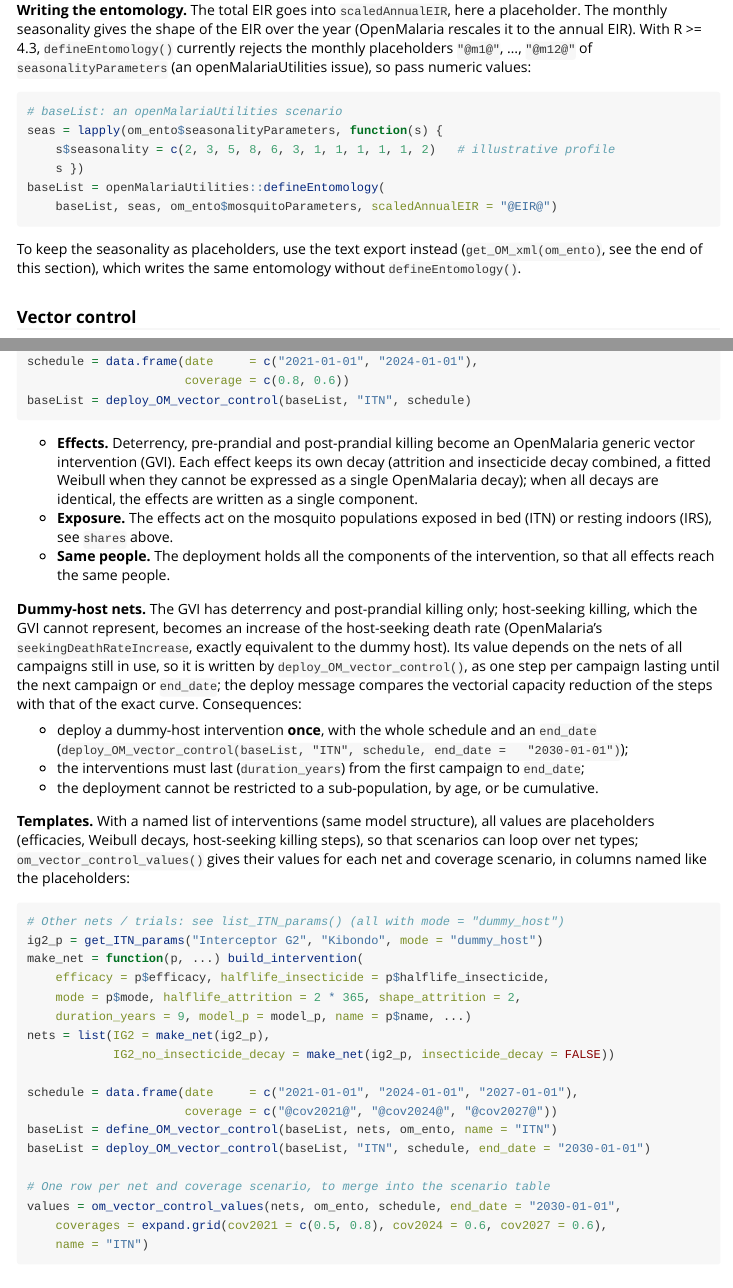
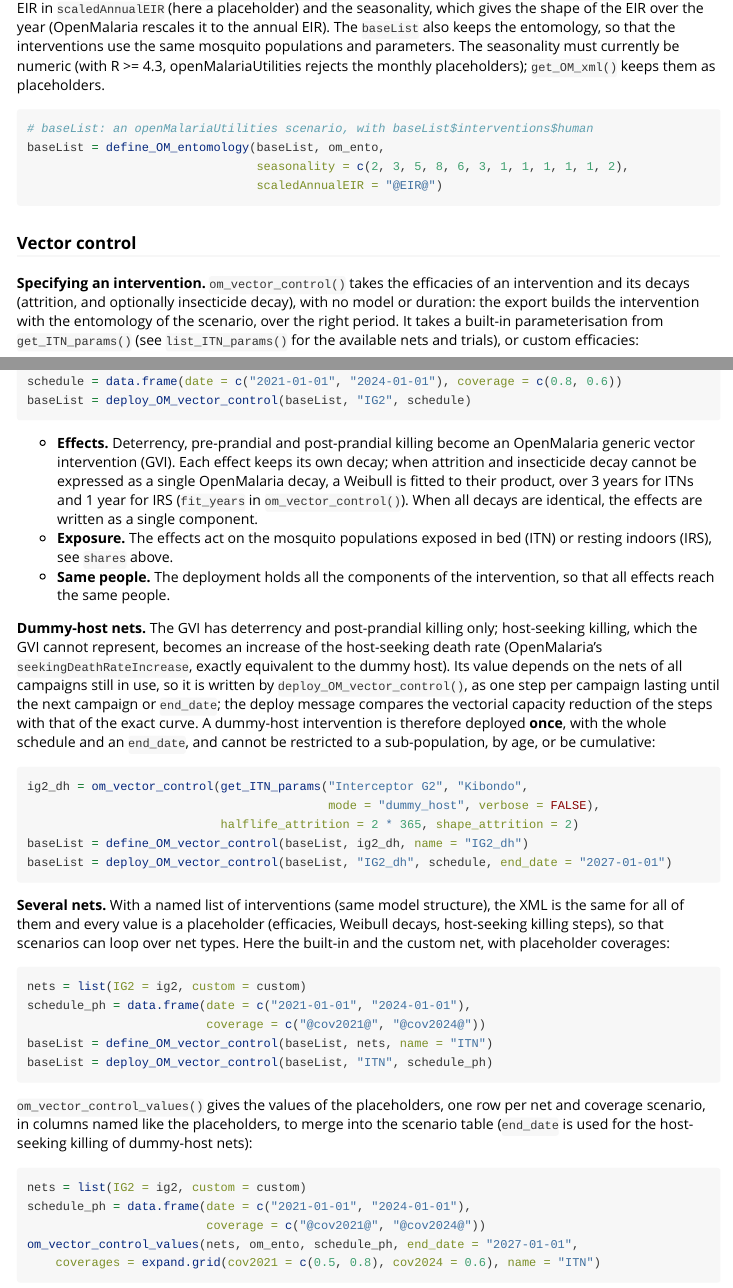
Before and after one commit to SwissTPH/AnophelesModel, an R Markdown document (vignettes/AnophelesModel.Rmd): the page in a window 1100 px wide, from 14300 px down before the commit and from 14550 px down after it, and a second part further down, joined at a grey line. Rendered offline with R 4.5, knitr and Pandoc, with nearby package versions; some code elsewhere in the file could not run offline; long lines of code are wrapped; common packages that the code uses without loading them are loaded.

Commit message:
Specify OpenMalaria interventions without a model; entomology in baseList
- om_vector_control(): specification of an ITN / IRS intervention from its
  efficacies (or a get_ITN_params() parameterisation) and decays, with no
  model or duration, validated at creation. The export builds it with the
  entomology's model: GVI decays fitted over fit_years (default 3 years for
  ITNs, 1 year for IRS), host-seeking killing over exactly the schedule
  period (no duration constraint). build_intervention() objects remain
  accepted
- define_OM_entomology(): writes the entomology with defineEntomology()
  (numeric seasonality, one vector or one per population; scaledAnnualEIR)
  and keeps it in baseList$anophelesmodel2
- define_OM_vector_control() takes the entomology from the baseList (no
  om_ento argument), so interventions are consistent with it; error if
  define_OM_entomology() was not called
- get_OM_GVI_snippet(), get_OM_xml() and om_vector_control_values() accept
  specifications
- vignette: OpenMalaria section rewritten to run on its own (built-in and
  custom nets with om_vector_control(), define_OM_entomology(), evaluated
  placeholder values)
- tests, roxygen examples, NEWS and CLAUDE.md updated

Co-Authored-By: Claude Opus 5.5 <noreply@anthropic.com>

````diff
--- a/NEWS.md
+++ b/NEWS.md
@@ -89,3 +98,6 @@
+  in the `baseList`; `define_OM_vector_control()` takes the mosquito
+  populations and parameters from there (no `om_ento` argument), so the
+  interventions are consistent with the entomology.
 * `get_OM_ento_snippet()` also returns `muvA` (in `shares`) and the model of
   each mosquito population (`model_params`).
 * Relative contribution of the species to the EIR: each population's
--- a/R/xml_export.R
+++ b/R/xml_export.R
@@ -453,3 +454,4 @@
     if (interv$settings$mode == "dummy_host")
         message("get_OM_GVI_snippet: dummy-host intervention, the GVI has ",
                 "deterrency and post-prandial killing only; host-seeking ",
+                "killing is exported by deploy_OM_vector_control().")
@@ -489,8 +492,56 @@
 }
 
 om_default_name = function(interv, default) {
+    if (om_is_spec(interv)) return(if (!is.null(interv$name)) interv$name else default)
     if (!is.null(interv$description) && interv$description != "custom")
         interv$description else default
+}
+
+om_is_spec = function(x) inherits(x, "om_vector_control")
+
+# Internal: model structure of an intervention or specification
+om_item_mode = function(x) if (om_is_spec(x)) x$mode else x$settings$mode
+
+# Internal: intervention object of a specification, over `years` (one point
+# per day). The model only sets baseline host parameters, which the
+# OpenMalaria export does not use (relative efficacies, absolute host-seeking
+# killing), so any model of the entomology gives the same export.
+om_build_spec = function(spec, model_p, years) {
+    suppressMessages(build_intervention(
+        efficacy = spec$efficacy, halflife_attrition = spec$halflife_attrition,
+        shape_attrition = spec$shape_attrition, decay_attrition = spec$decay_attrition,
+        duration_years = years, model_p = model_p, name = spec$name, mode = spec$mode,
+        halflife_insecticide = spec$halflife_insecticide,
+        component_decay = spec$component_decay,
+        insecticide_decay = spec$insecticide_decay))[[1]]
+}
+
+# Internal: window (years) over which the GVI decays are fitted when
+# attrition and insecticide decay are not a single OpenMalaria decay
+om_fit_years = function(spec, intervention_type) {
+    if (!is.null(spec$fit_years)) spec$fit_years
+    else if (intervention_type == "IRS") 1 else 3
+}
+
+# Internal: a model of the entomology (the first valid population), to build
+# the interventions
+om_model_for = function(om_ento) {
+    mp = Filter(Negate(is.null), om_ento$model_params)
+    if (!length(mp)) stop("om_ento has no valid mosquito population model")
+    mp[[1]]
+}
+
+# Internal: intervention objects for the GVI (specifications built over their
+# fitting window) or over the n_days of a schedule (host-seeking killing);
+# intervention objects are used as they are
+om_gvi_objects = function(items, om_ento, intervention_type) {
+    lapply(items, function(it) if (om_is_spec(it))
+        om_build_spec(it, om_model_for(om_ento), om_fit_years(it, intervention_type))
+        else it)
+}
+om_period_objects = function(items, model_p, n_days) {
+    lapply(items, function(it) if (om_is_spec(it))
+        om_build_spec(it, model_p, n_days / 365) else it)
 }
 
 # Internal: GVI list of get_OM_GVI_snippet() for one intervention
@@ -766,7 +818,8 @@
     if (interv$duration < n_days)
         stop("The intervention lasts ", interv$duration, " days but must cover ",
              "the period from the first campaign to end_date (", n_days,
-             " days), for the nets of the first campaign: increase duration_years")
+             " days), for the nets of the first campaign: increase duration_years ",
+             "(or use om_vector_control(), built over the period)")
     rows = seq_len(interv$duration)
     g    = interv$effects$alphai[rows, 4] * interv$effects$survival[rows]
     t    = seq_len(n_days) - 1
@@ -806,3 +859,52 @@
         stop("No valid host-seeking death rate (muvA) for ",
              paste(om_ento$shares$mosquito[bad], collapse = ", "))
     muvA
+}
+
+
+#########om_vector_control####
+#' @title Specify a vector control intervention for OpenMalaria
+#'
+#' @description Specifies an ITN or IRS intervention for the OpenMalaria
+#' export (\code{\link{define_OM_vector_control}},
+#' \code{\link{deploy_OM_vector_control}}, \code{\link{get_OM_xml}},
+#' \code{\link{om_vector_control_values}}) from its efficacies and decays,
+#' without a model or a duration: the export builds the intervention with the
+#' entomology of the scenario, over the right period. Efficacies and decays
+#' are as in \code{\link{build_intervention}}.
+#'
+#' @param efficacy Named efficacies (\code{Deterrency}, \code{PrePrandial},
+#'   \code{PostPrandial}, \code{HostSeekingKilling}), or the output of
+#'   \code{\link{get_ITN_params}}, whose efficacy, insecticide decay, model
+#'   structure and name are used (unless given here).
+#' @param halflife_attrition,shape_attrition,decay_attrition Attrition decay,
+#'   as in \code{build_intervention()} (\code{halflife_attrition} in days).
+#' @param halflife_insecticide,component_decay,insecticide_decay
+#'   Per-component insecticide decay, as in \code{build_intervention()}.
+#' @param mode \code{"standard"} or \code{"dummy_host"} (default: from the
+#'   efficacies).
+#' @param name Optional name (used for the OpenMalaria ids if no other name is
+#'   given).
+#' @param fit_years Window (years) over which a Weibull is fitted to each
+#'   effect's decay when attrition and insecticide decay cannot be exported as
+#'   a single OpenMalaria decay (default: 3 years for ITNs, 1 year for IRS,
+#'   chosen by \code{intervention_type} at the export).
+#'
+#' @return An object of class \code{om_vector_control}.
+#'
+#' @seealso \code{\link{define_OM_vector_control}}, \code{\link{get_ITN_params}}
+#'
+#' @examples
+#' # Built-in parameterisation
+#' ig2 = om_vector_control(get_ITN_params("Interceptor G2", "Kibondo",
+#'                                        mode = "dummy_host", verbose = FALSE),
+#'                         halflife_attrition = 2 * 365, shape_attrition = 2)
+#' # Custom net
+#' custom = om_vector_control(
+#'     c(Deterrency = 0.3, HostSeekingKilling = 0.5, PostPrandial = 0.4),
+#'     halflife_attrition = 2 * 365, shape_attrition = 2, name = "Custom ITN")
+#'
+#' @export
+#'
+om_vector_control = function(efficacy, halflife_attrition = NULL,
+                             shape_attrition = NULL, decay_attrition = "weibull",
@@ -809,3 +914,98 @@
+    if (is.list(efficacy) && !is.null(efficacy$efficacy)) {   # get_ITN_params()
+        p = efficacy
+        efficacy = p$efficacy
+        if (is.null(halflife_insecticide)) halflife_insecticide = p$halflife_insecticide
+        if (is.null(mode)) mode = p$mode
+        if (is.null(name)) name = p$name
+    }
+    if (!is.null(fit_years)) intervention_npoints(fit_years)   # validates
+    spec = structure(list(
+        efficacy = efficacy, halflife_attrition = halflife_attrition,
+        shape_attrition = shape_attrition, decay_attrition = decay_attrition,
+        halflife_insecticide = halflife_insecticide, component_decay = component_decay,
+        insecticide_decay = insecticide_decay, mode = mode, name = name,
+        fit_years = fit_years), class = "om_vector_control")
+    # Validates now (the model does not matter, see om_build_spec())
+    spec$mode = om_build_spec(spec, om_default_model(), 1 / 365)$settings$mode
+    spec
+}
+
+# Internal: a default model, only to validate specifications
+om_default_model = function() {
+    build_model_obj(def_vector_params(verbose = FALSE), def_host_params(verbose = FALSE))
+}
+
+
+#########define_OM_entomology####
+#' @title Define the entomology of an OpenMalaria scenario
+#'
+#' @description Writes the entomology of \code{\link{get_OM_ento_snippet}}
+#' into an openMalariaUtilities \code{baseList}, with
+#' \code{openMalariaUtilities::defineEntomology()}, and keeps it in the
+#' \code{baseList}, so that \code{\link{define_OM_vector_control}} uses the
+#' same mosquito populations and parameters.
+#'
+#' The \code{annualEIR} of each population is its relative contribution to
+#' the EIR (see \code{get_OM_ento_snippet(species_shares = )}); the total EIR
+#' is \code{scaledAnnualEIR}. The seasonality gives the shape of the EIR over
+#' the year; it must be numeric, since \code{defineEntomology()} currently
+#' rejects monthly placeholders with R >= 4.3 (an openMalariaUtilities issue;
+#' \code{get_OM_xml()} writes the entomology with placeholders).
+#'
+#' Requires the openMalariaUtilities package.
+#'
+#' @param baseList openMalariaUtilities \code{baseList}.
+#' @param om_ento Output of \code{\link{get_OM_ento_snippet}}.
+#' @param seasonality Numeric vector of 12 monthly (or 365 daily) values for
+#'   all populations, or a named list with one such vector per population
+#'   (names as in \code{om_ento$shares$mosquito}).
+#' @param scaledAnnualEIR Total annual EIR: a number or a placeholder
+#'   (default \code{"@EIR@"}).
+#' @param ... Passed to \code{defineEntomology()} (e.g. \code{name},
+#'   \code{mode}).
+#'
+#' @return The updated \code{baseList}.
+#'
+#' @seealso \code{\link{get_OM_ento_snippet}}, \code{\link{define_OM_vector_control}}
+#'
+#' @export
+#'
+define_OM_entomology = function(baseList, om_ento, seasonality,
+                                scaledAnnualEIR = "@EIR@", ...) {
+    if (!requireNamespace("openMalariaUtilities", quietly = TRUE))
+        stop("define_OM_entomology() requires the openMalariaUtilities package ",
+             "(get_OM_xml() writes XML text without it)")
+    mosq = om_ento$shares$mosquito
+    if (is.null(mosq)) stop("om_ento must be the output of get_OM_ento_snippet()")
+    seas = if (is.list(seasonality)) seasonality else rep(list(seasonality), length(mosq))
+    if (is.list(seasonality)) {
+        if (is.null(names(seas)) || !setequal(names(seas), mosq))
+            stop("A list seasonality needs one element per population, named as ",
+                 "om_ento$shares$mosquito")
+        seas = seas[mosq]
+    }
+    for (s in seas)
+        if (!is.numeric(s) || !length(s) %in% c(12L, 365L) || any(!is.finite(s)) ||
+            any(s < 0))
+            stop("seasonality must be 12 monthly or 365 daily non-negative numbers ",
+                 "(openMalariaUtilities currently rejects placeholders; use ",
+                 "get_OM_xml() to keep them)")
+    params = om_ento$seasonalityParameters
+    for (j in seq_along(mosq)) params[[mosq[j]]]$seasonality = seas[[j]]
+    baseList = openMalariaUtilities::defineEntomology(
+        baseList, params, om_ento$mosquitoParameters,
+        scaledAnnualEIR = scaledAnnualEIR, ...)
+    baseList$anophelesmodel2$ento = om_ento
+    baseList
+}
+
+# Internal: the entomology kept by define_OM_entomology()
+om_baselist_ento = function(baseList) {
+    om_ento = baseList$anophelesmodel2$ento
+    if (is.null(om_ento))
+        stop("No entomology in baseList: call define_OM_entomology() first ",
+             "(the interventions use its mosquito populations and parameters)")
+    om_ento
 }
 
 
--- a/vignettes/AnophelesModel.Rmd
+++ b/vignettes/AnophelesModel.Rmd
@@ -664,9 +670,3 @@
 om_ento_values(om_ento_ph, rbind(mix = mix, equal = c(0.5, 0.5)))
 ```
 
-**Writing the entomology.** The total EIR goes into `scaledAnnualEIR`, here a
-placeholder. The monthly seasonality gives the shape of the EIR over the year
-(OpenMalaria rescales it to the annual EIR). With R >= 4.3,
-`defineEntomology()` currently rejects the monthly placeholders `"@m1@"`,
-..., `"@m12@"` of `seasonalityParameters` (an openMalariaUtilities issue), so
-pass numeric values:
@@ -673,14 +675,21 @@
+placeholder) and the seasonality, which gives the shape of the EIR over the
+year (OpenMalaria rescales it to the annual EIR). The `baseList` also keeps
+the entomology, so that the interventions use the same mosquito populations
+and parameters. The seasonality must currently be numeric (with R >= 4.3,
+openMalariaUtilities rejects the monthly placeholders); `get_OM_xml()` keeps
+them as placeholders.
 ```{r, eval=FALSE}
-# baseList: an openMalariaUtilities scenario
-seas = lapply(om_ento$seasonalityParameters, function(s) {
-    s$seasonality = c(2, 3, 5, 8, 6, 3, 1, 1, 1, 1, 1, 2)   # illustrative profile
-    s })
-baseList = openMalariaUtilities::defineEntomology(
-    baseList, seas, om_ento$mosquitoParameters, scaledAnnualEIR = "@EIR@")
+# baseList: an openMalariaUtilities scenario, with baseList$interventions$human
+baseList = define_OM_entomology(baseList, om_ento,
+                                seasonality = c(2, 3, 5, 8, 6, 3, 1, 1, 1, 1, 1, 2),
+                                scaledAnnualEIR = "@EIR@")
 ```
-To keep the seasonality as placeholders, use the text export instead
-(`get_OM_xml(om_ento)`, see the end of this section), which writes the same
-entomology without `defineEntomology()`.
 
 ### Vector control
 
+**Specifying an intervention.** `om_vector_control()` takes the efficacies
+of an intervention and its decays (attrition, and optionally insecticide
+decay), with no model or duration: the export builds the intervention with
+the entomology of the scenario, over the right period. It takes a built-in
+parameterisation from `get_ITN_params()` (see `list_ITN_params()` for the
+available nets and trials), or custom efficacies:
@@ -694,13 +711,14 @@
-schedule = data.frame(date     = c("2021-01-01", "2024-01-01"),
-                      coverage = c(0.8, 0.6))
-baseList = deploy_OM_vector_control(baseList, "ITN", schedule)
+baseList = define_OM_vector_control(baseList, ig2, intervention_type = "ITN", name = "IG2")
+schedule = data.frame(date = c("2021-01-01", "2024-01-01"), coverage = c(0.8, 0.6))
+baseList = deploy_OM_vector_control(baseList, "IG2", schedule)
 ```
 
 - **Effects.** Deterrency, pre-prandial and post-prandial killing become an
   OpenMalaria generic vector intervention (GVI). Each effect keeps its own
-  decay (attrition and insecticide decay combined, a fitted Weibull when they
-  cannot be expressed as a single OpenMalaria decay); when all decays are
-  identical, the effects are written as a single component.
+  decay; when attrition and insecticide decay cannot be expressed as a single
+  OpenMalaria decay, a Weibull is fitted to their product, over 3 years for
+  ITNs and 1 year for IRS (`fit_years` in `om_vector_control()`). When all
+  decays are identical, the effects are written as a single component.
 - **Exposure.** The effects act on the mosquito populations exposed in bed
   (ITN) or resting indoors (IRS), see `shares` above.
 - **Same people.** The deployment holds all the components of the
@@ -713,37 +731,31 @@
 still in use, so it is written by `deploy_OM_vector_control()`, as one step
 per campaign lasting until the next campaign or `end_date`; the deploy
 message compares the vectorial capacity reduction of the steps with that of
-the exact curve. Consequences:
+the exact curve. A dummy-host intervention is therefore deployed **once**,
+with the whole schedule and an `end_date`, and cannot be restricted to a
+sub-population, by age, or be cumulative:
+```{r, eval=FALSE}
+ig2_dh = om_vector_control(get_ITN_params("Interceptor G2", "Kibondo",
+                                          mode = "dummy_host", verbose = FALSE),
+                           halflife_attrition = 2 * 365, shape_attrition = 2)
+baseList = define_OM_vector_control(baseList, ig2_dh, name = "IG2_dh")
+baseList = deploy_OM_vector_control(baseList, "IG2_dh", schedule, end_date = "2027-01-01")
+```
 
-- deploy a dummy-host intervention **once**, with the whole schedule and an
-  `end_date` (`deploy_OM_vector_control(baseList, "ITN", schedule, end_date =
-  "2030-01-01")`);
-- the interventions must last (`duration_years`) from the first campaign to
-  `end_date`;
-- the deployment cannot be restricted to a sub-population, by age, or be
-  cumulative.
+**Several nets.** With a named list of interventions (same model structure),
+the XML is the same for all of them and every value is a placeholder
+(efficacies, Weibull decays, host-seeking killing steps), so that scenarios
+can loop over net types. Here the built-in and the custom net, with
+placeholder coverages:
+```{r, eval=FALSE}
+nets = list(IG2 = ig2, custom = custom)
+schedule_ph = data.frame(date = c("2021-01-01", "2024-01-01"),
+                         coverage = c("@cov2021@", "@cov2024@"))
+baseList = define_OM_vector_control(baseList, nets, name = "ITN")
+baseList = deploy_OM_vector_control(baseList, "ITN", schedule_ph)
+```
 
-**Templates.** With a named list of interventions (same model structure), all
-values are placeholders (efficacies, Weibull decays, host-seeking killing
-steps), so that scenarios can loop over net types;
-`om_vector_control_values()` gives their values for each net and coverage
-scenario, in columns named like the placeholders:
-```{r, eval=FALSE}
-# Other nets / trials: see list_ITN_params() (all with mode = "dummy_host")
-ig2_p = get_ITN_params("Interceptor G2", "Kibondo", mode = "dummy_host")
-make_net = function(p, ...) build_intervention(
-    efficacy = p$efficacy, halflife_insecticide = p$halflife_insecticide,
-    mode = p$mode, halflife_attrition = 2 * 365, shape_attrition = 2,
-    duration_years = 9, model_p = model_p, name = p$name, ...)
-nets = list(IG2 = make_net(ig2_p),
-            IG2_no_insecticide_decay = make_net(ig2_p, insecticide_decay = FALSE))
-
-schedule = data.frame(date     = c("2021-01-01", "2024-01-01", "2027-01-01"),
-                      coverage = c("@cov2021@", "@cov2024@", "@cov2027@"))
-baseList = define_OM_vector_control(baseList, nets, om_ento, name = "ITN")
-baseList = deploy_OM_vector_control(baseList, "ITN", schedule, end_date = "2030-01-01")
-
-# One row per net and coverage scenario, to merge into the scenario table
-values = om_vector_control_values(nets, om_ento, schedule, end_date = "2030-01-01",
-    coverages = expand.grid(cov2021 = c(0.5, 0.8), cov2024 = 0.6, cov2027 = 0.6),
-    name = "ITN")
+`om_vector_control_values()` gives the values of the placeholders, one row
+per net and coverage scenario, in columns named like the placeholders, to
+merge into the scenario table (`end_date` is used for the host-seeking
+killing of dummy-host nets):
@@ -750,3 +763,8 @@
+nets = list(IG2 = ig2, custom = custom)
+schedule_ph = data.frame(date = c("2021-01-01", "2024-01-01"),
+                         coverage = c("@cov2021@", "@cov2024@"))
+om_vector_control_values(nets, om_ento, schedule_ph, end_date = "2027-01-01",
+    coverages = expand.grid(cov2021 = c(0.5, 0.8), cov2024 = 0.6), name = "ITN")
 ```
 A single intervention (not in a list) writes numbers directly, and
 placeholders only for the host-seeking killing when coverages are
````
Also changed, not shown: NEWS.md (9 more changed lines), R/xml_export.R (129 more changed lines), vignettes/AnophelesModel.Rmd (76 more changed lines), 9 other files.
